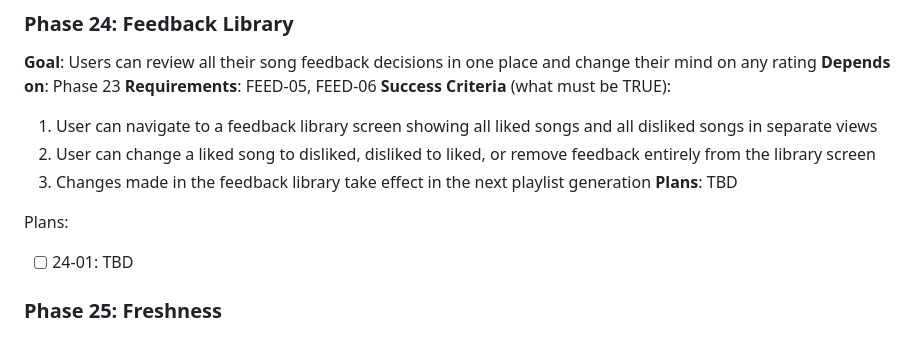
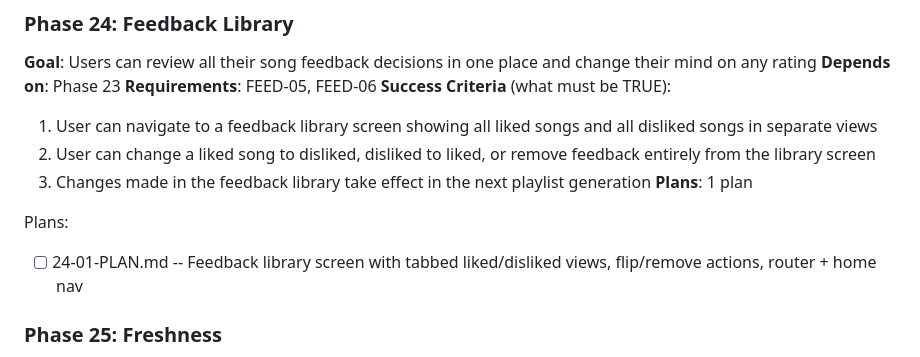
Before and after one commit to Looney-tic/running-playlist-ai, a Markdown page: .planning/ROADMAP.md, the part around the change. Drawn GitHub-style.

Commit message:
docs(24): create phase plan

```diff
--- a/.planning/ROADMAP.md
+++ b/.planning/ROADMAP.md
@@ -134,10 +134,10 @@ Plans:
   1. User can navigate to a feedback library screen showing all liked songs and all disliked songs in separate views
   2. User can change a liked song to disliked, disliked to liked, or remove feedback entirely from the library screen
   3. Changes made in the feedback library take effect in the next playlist generation
-**Plans**: TBD
+**Plans**: 1 plan
 
 Plans:
-- [ ] 24-01: TBD
+- [ ] 24-01-PLAN.md -- Feedback library screen with tabbed liked/disliked views, flip/remove actions, router + home nav
 
 ### Phase 25: Freshness
 **Goal**: Users can choose between varied playlists that avoid recent repeats or taste-optimized playlists that favor proven songs
```
Also changed, not shown: 1 other file.
